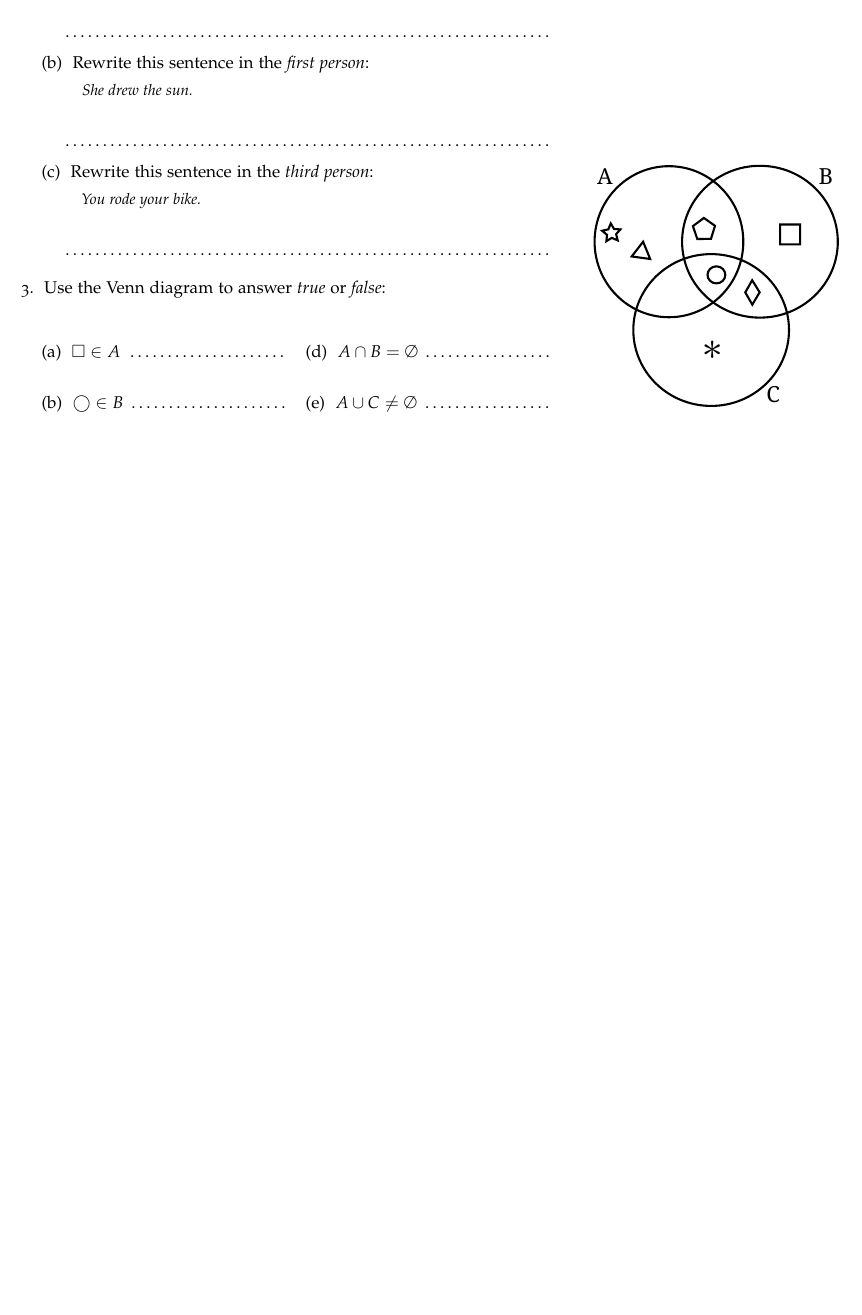
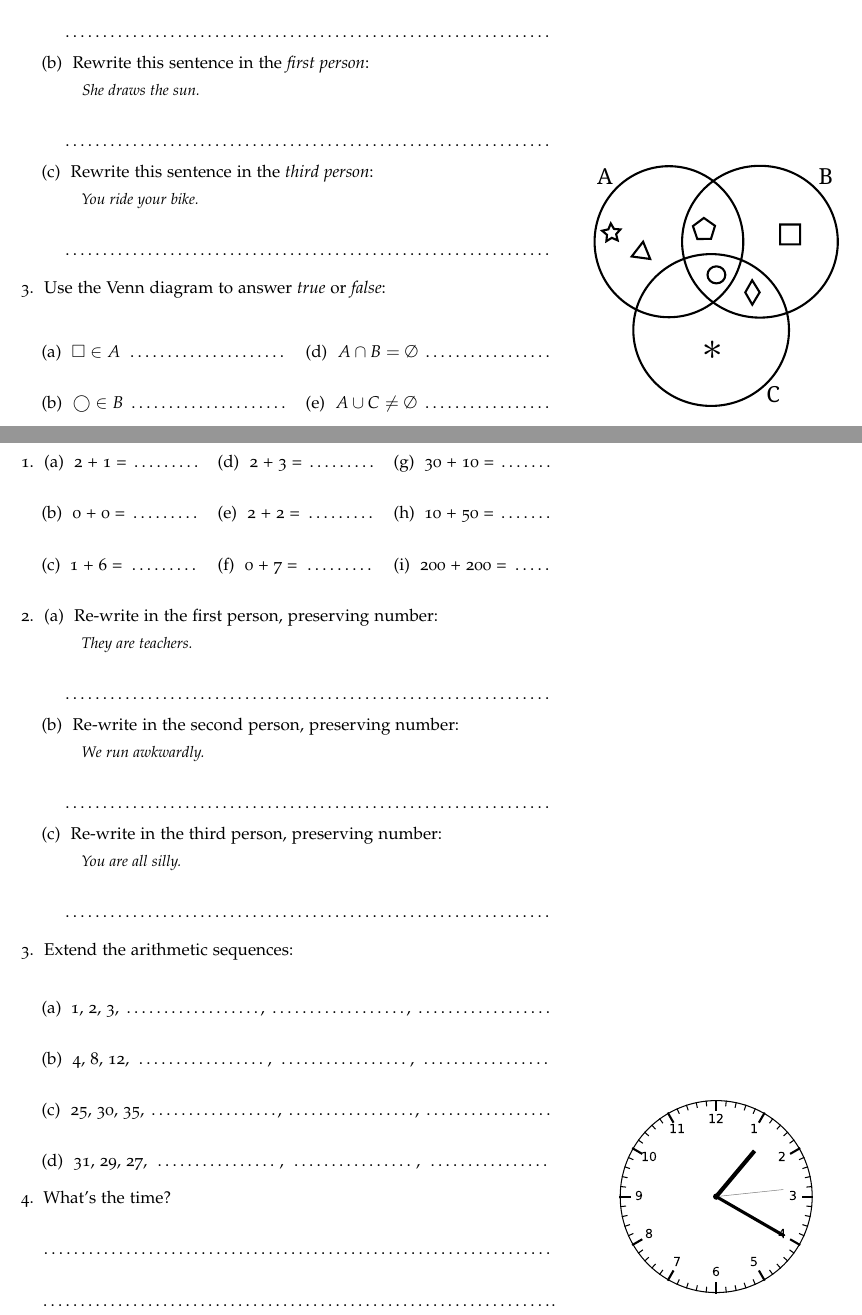
Before and after one commit to kuperov/tutoring, a LaTeX book (combined.tex): part of page 35 of 35 before the commit and two parts of pages 35 and 36 of 36 after it, the two joined at a grey line, cut so that both start at the same text, the shorter picture padded with empty space. Compiled offline with pdfLaTeX; a LaTeX package or settings file that is missing is left out.

Commit message:
worksheet

```diff
--- a/combined.tex
+++ b/combined.tex
@@ -1587,12 +1587,12 @@ Answer: Farmer Giles now has
     \dotfill
     \item Rewrite this sentence in the \textit{first person}:
     \begin{quote}
-      \textit{She drew the sun.}
+      \textit{She draws the sun.}
     \end{quote}\bigskip
     \dotfill
     \item Rewrite this sentence in the \textit{third person}:
     \begin{quote}
-      \textit{You rode your bike.}
+      \textit{You ride your bike.}
     \end{quote}\bigskip
     \dotfill
   \end{enumerate}
@@ -1612,4 +1612,56 @@ Answer: Farmer Giles now has
   \end{multicols}
 \end{enumerate}
 
+\clearpage\section{Problem set \textnumero 31}
+
+\begin{enumerate}
+  \item
+  \begin{multicols}{3}
+    \begin{enumerate}\bigskip
+      \item 2 + 1 = \dotfill\bigskip
+      \item 0 + 0 = \dotfill\bigskip
+      \item 1 + 6 = \dotfill
+      \item 2 + 3 = \dotfill\bigskip
+      \item 2 + 2 = \dotfill\bigskip
+      \item 0 + 7 = \dotfill
+      \item 30 + 10 = \dotfill\bigskip
+      \item 10 + 50 = \dotfill\bigskip
+      \item 200 + 200 = \dotfill
+    \end{enumerate}
+  \end{multicols}
+
+  \item
+  \begin{enumerate}
+    \item Re-write in the first person, preserving number:
+    \begin{quote}
+      \textit{They are teachers.}
+    \end{quote}
+    \bigskip\dotfill
+    \item Re-write in the second person, preserving number:
+    \begin{quote}
+      \textit{We run awkwardly.}
+    \end{quote}
+    \bigskip
+    \dotfill
+    \item Re-write in the third person, preserving number:
+    \begin{quote}
+      \textit{You are all silly.}
+    \end{quote}
+    \bigskip
+    \dotfill
+  \end{enumerate}
+
+  \item
+  Extend the arithmetic sequences:
+  \begin{enumerate}\bigskip
+    \item 1, 2, 3, \dotfill, \dotfill, \dotfill\bigskip
+    \item 4, 8, 12, \dotfill, \dotfill, \dotfill\bigskip
+    \item 25, 30, 35, \dotfill, \dotfill, \dotfill\bigskip
+    \item 31, 29, 27, \dotfill, \dotfill, \dotfill
+  \end{enumerate}
+
+  \item What's the time?
+  \begin{marginfigure}\includegraphics[width=\textwidth]{maths/fig/clock_0120.pdf}\end{marginfigure}
+  \bigskip\dotfill\bigskip\par\dotfill.
+\end{enumerate}
 \end{document}
```
Also changed, not shown: combined.tex (4 more changed lines), 1 other file.
